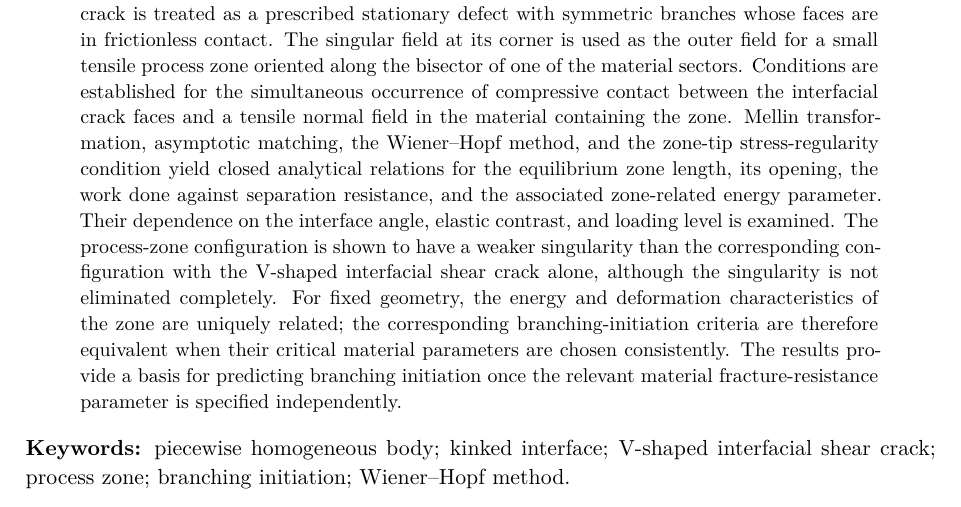
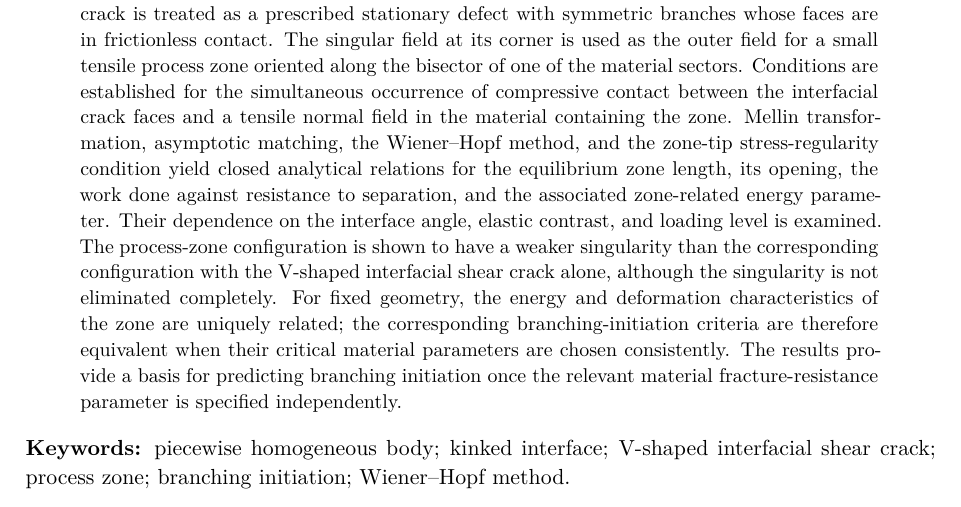
Before and after one commit to mfs9697/Dudyk, a LaTeX paper (manuscript/latex/english/main.tex, which reads manuscript/latex/english/sections/00_abstract.tex): part of page 1 of 20, cut so that both start at the same text. Compiled offline with XeLaTeX.

Commit message:
Standardize separation-resistance terminology

```diff
--- a/manuscript/latex/english/sections/00_abstract.tex
+++ b/manuscript/latex/english/sections/00_abstract.tex
@@ -10,7 +10,7 @@ contact between the interfacial crack faces and a tensile normal field in the
 material containing the zone. Mellin transformation, asymptotic
 matching, the Wiener--Hopf method, and the zone-tip stress-regularity
 condition yield closed analytical relations for the equilibrium zone length,
-its opening, the work done against separation resistance, and the associated
+its opening, the work done against resistance to separation, and the associated
 zone-related energy parameter. Their dependence on the interface angle, elastic contrast, and loading level
 is examined. The process-zone configuration is shown to have a weaker singularity than
 the corresponding configuration with the V-shaped interfacial shear crack
```
